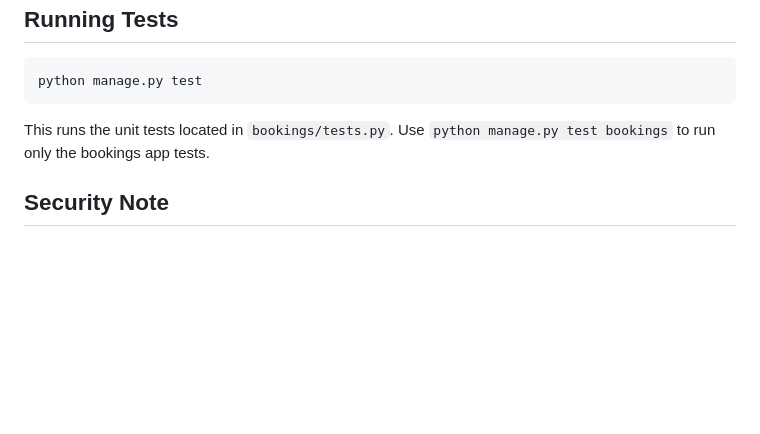
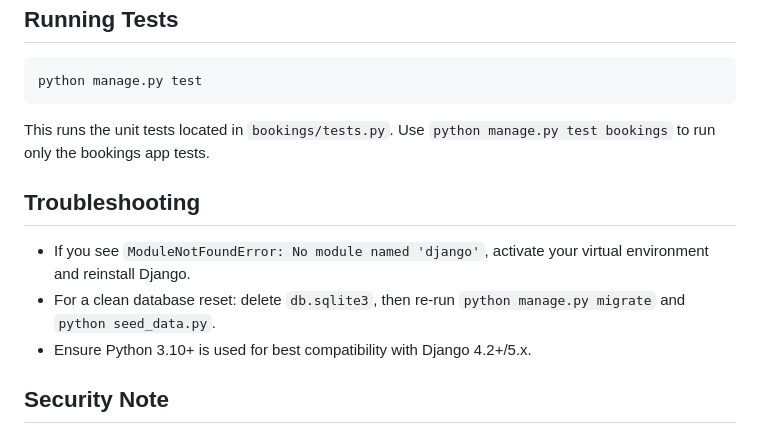
Before and after one commit to Prem-Yelwande/hotel_booking_system, a Markdown page: README.md, the part around the change. GitHub-like rendering; blank space fills up the shorter version.

Commit message:
docs: add troubleshooting section to README

```diff
--- a/README.md
+++ b/README.md
@@ -101,6 +101,12 @@ python manage.py test
 
 This runs the unit tests located in `bookings/tests.py`. Use `python manage.py test bookings` to run only the bookings app tests.
 
+## Troubleshooting
+
+- If you see `ModuleNotFoundError: No module named 'django'`, activate your virtual environment and reinstall Django.
+- For a clean database reset: delete `db.sqlite3`, then re-run `python manage.py migrate` and `python seed_data.py`.
+- Ensure Python 3.10+ is used for best compatibility with Django 4.2+/5.x.
+
 ## Security Note
 
 The test accounts above use simple passwords for local development only. Never use these credentials in production. Always change default passwords and use strong, unique credentials, preferably managed via environment variables or a secrets manager.
```
